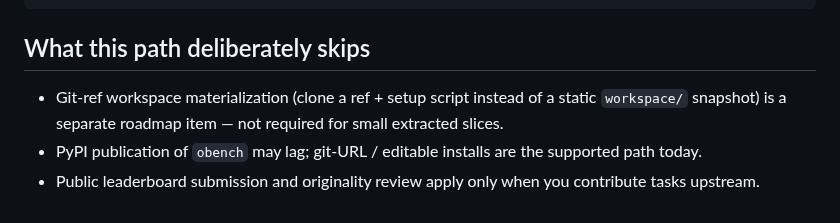
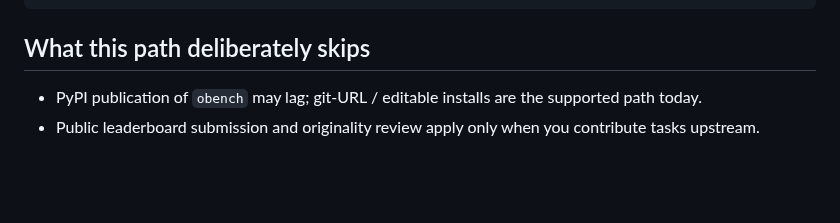
Before and after one commit to davisbuilds/openbench, a Markdown page: docs/private-evals.md, the part around one of its changes. Rendered like a GitHub page; blank space fills up the shorter version.

```diff
--- a/docs/private-evals.md
+++ b/docs/private-evals.md
@@ -145,9 +198,6 @@ python3 -m obench.scrub scrubbed/ --check
 
 ## What this path deliberately skips
 
-- Git-ref workspace materialization (clone a ref + setup script instead of a
-  static `workspace/` snapshot) is a separate roadmap item — not required for
-  small extracted slices.
 - PyPI publication of `obench` may lag; git-URL / editable installs are the
   supported path today.
 - Public leaderboard submission and originality review apply only when you
```
Also changed, not shown: other parts of docs/private-evals.md (+56 -3 lines), README.md (+9 -4 lines).
